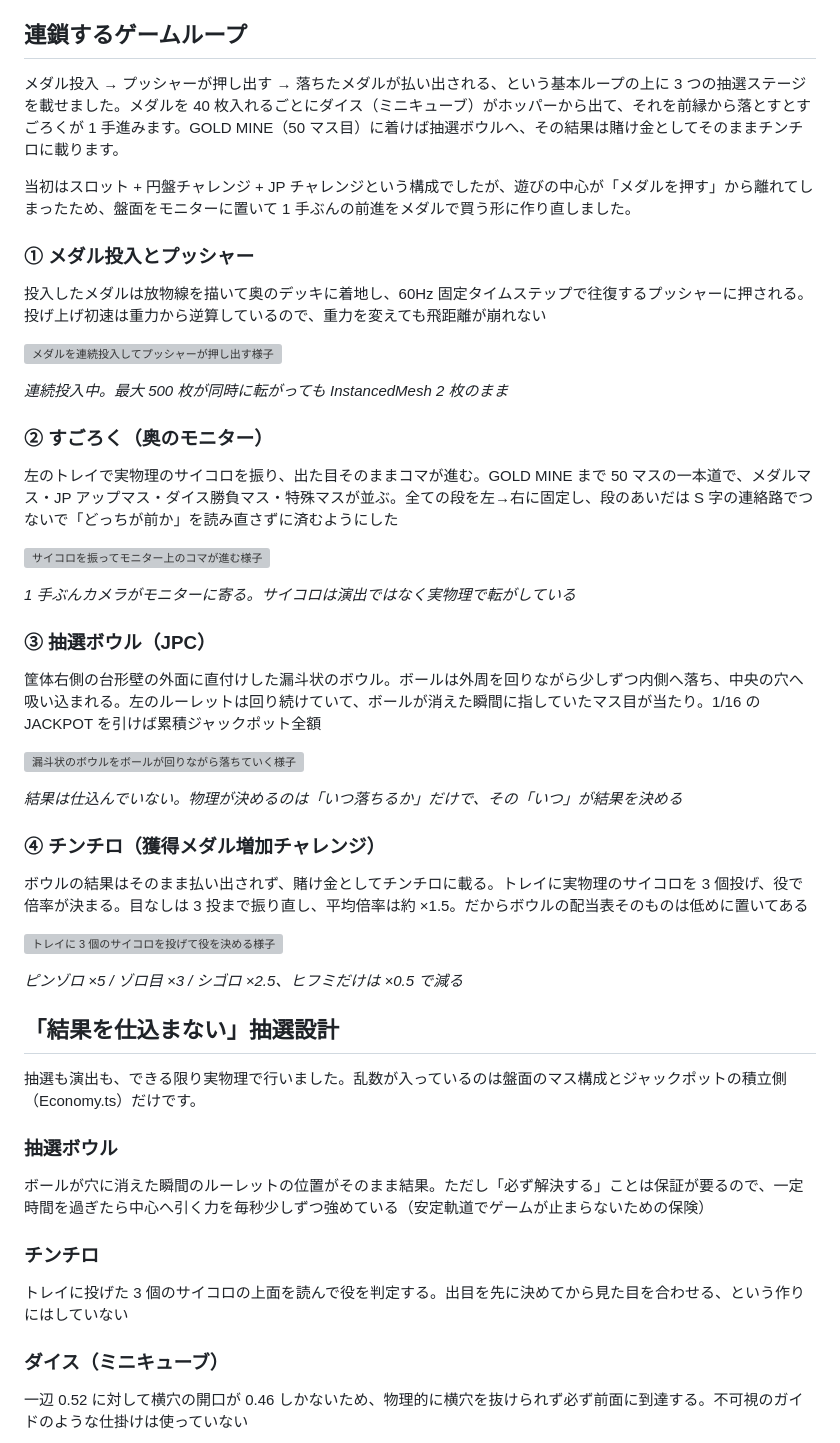
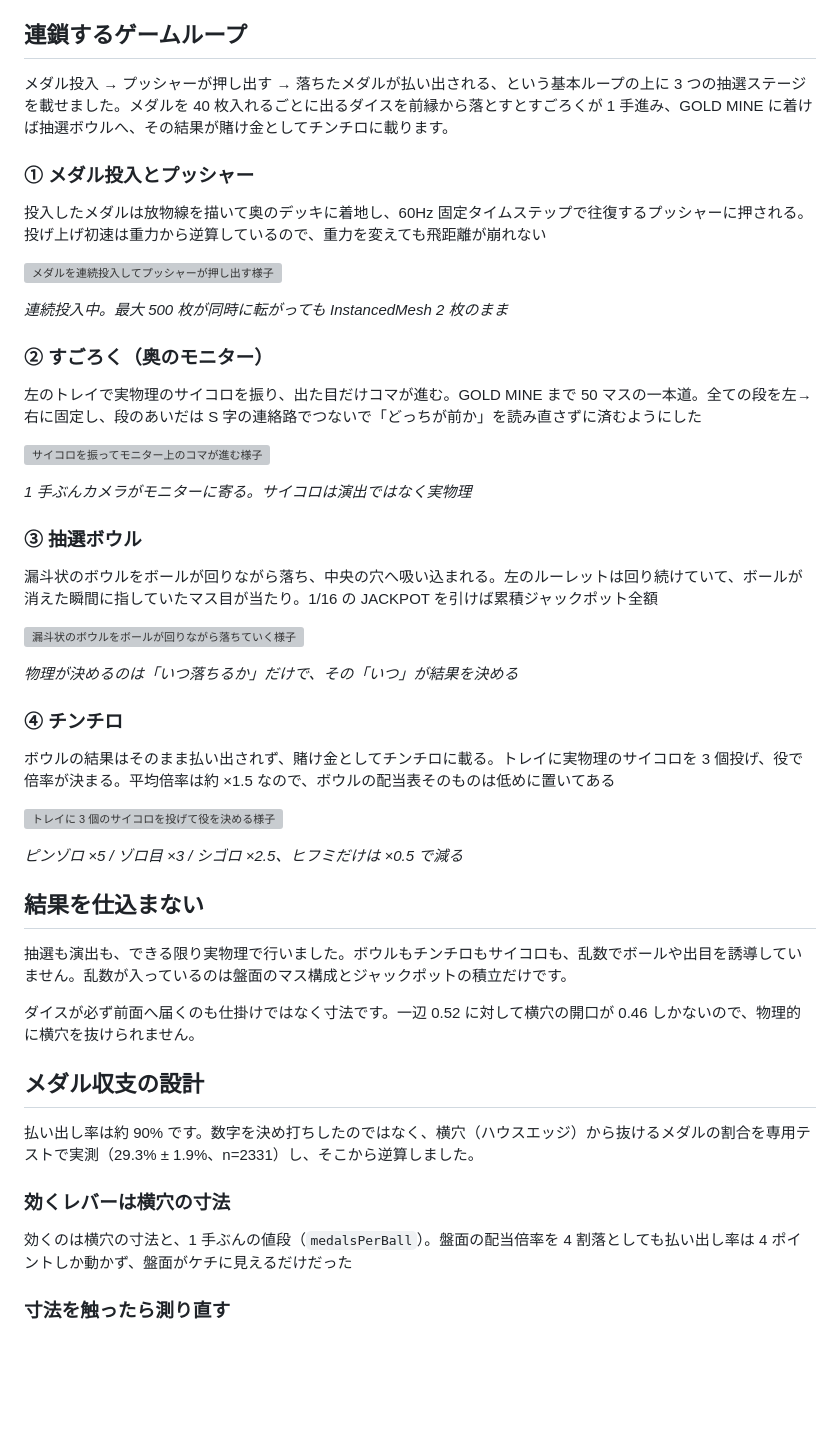
Before and after one commit to kosei-matsuzaki/medal-game-3d, a Markdown page: README.md, the part around one of its changes. Rendered like a GitHub page; blank space fills up the shorter version; grey boxes are pictures that could not be loaded.

```diff
--- a/README.md
+++ b/README.md
@@ -34,9 +34,7 @@
 
 ## 連鎖するゲームループ
 
-メダル投入 → プッシャーが押し出す → 落ちたメダルが払い出される、という基本ループの上に 3 つの抽選ステージを載せました。メダルを 40 枚入れるごとにダイス（ミニキューブ）がホッパーから出て、それを前縁から落とすとすごろくが 1 手進みます。GOLD MINE（50 マス目）に着けば抽選ボウルへ、その結果は賭け金としてそのままチンチロに載ります。
-
-当初はスロット + 円盤チャレンジ + JP チャレンジという構成でしたが、遊びの中心が「メダルを押す」から離れてしまったため、盤面をモニターに置いて 1 手ぶんの前進をメダルで買う形に作り直しました。
+メダル投入 → プッシャーが押し出す → 落ちたメダルが払い出される、という基本ループの上に 3 つの抽選ステージを載せました。メダルを 40 枚入れるごとに出るダイスを前縁から落とすとすごろくが 1 手進み、GOLD MINE に着けば抽選ボウルへ、その結果が賭け金としてチンチロに載ります。
 
 ### ① メダル投入とプッシャー
 
@@ -48,41 +46,41 @@
 
 ### ② すごろく（奥のモニター）
 
-左のトレイで実物理のサイコロを振り、出た目そのままコマが進む。GOLD MINE まで 50 マスの一本道で、メダルマス・JP アップマス・ダイス勝負マス・特殊マスが並ぶ。全ての段を左→右に固定し、段のあいだは S 字の連絡路でつないで「どっちが前か」を読み直さずに済むようにした
+左のトレイで実物理のサイコロを振り、出た目だけコマが進む。GOLD MINE まで 50 マスの一本道。全ての段を左→右に固定し、段のあいだは S 字の連絡路でつないで「どっちが前か」を読み直さずに済むようにした
 
 ![サイコロを振ってモニター上のコマが進む様子](docs/portfolio/sugoroku-poster.webp)
 
-*1 手ぶんカメラがモニターに寄る。サイコロは演出ではなく実物理で転がしている*
+*1 手ぶんカメラがモニターに寄る。サイコロは演出ではなく実物理*
 
-### ③ 抽選ボウル（JPC）
+### ③ 抽選ボウル
 
-筐体右側の台形壁の外面に直付けした漏斗状のボウル。ボールは外周を回りながら少しずつ内側へ落ち、中央の穴へ吸い込まれる。左のルーレットは回り続けていて、ボールが消えた瞬間に指していたマス目が当たり。1/16 の JACKPOT を引けば累積ジャックポット全額
+漏斗状のボウルをボールが回りながら落ち、中央の穴へ吸い込まれる。左のルーレットは回り続けていて、ボールが消えた瞬間に指していたマス目が当たり。1/16 の JACKPOT を引けば累積ジャックポット全額
 
 ![漏斗状のボウルをボールが回りながら落ちていく様子](docs/portfolio/bowl-poster.webp)
 
-*結果は仕込んでいない。物理が決めるのは「いつ落ちるか」だけで、その「いつ」が結果を決める*
+*物理が決めるのは「いつ落ちるか」だけで、その「いつ」が結果を決める*
 
-### ④ チンチロ（獲得メダル増加チャレンジ）
+### ④ チンチロ
 
-ボウルの結果はそのまま払い出されず、賭け金としてチンチロに載る。トレイに実物理のサイコロを 3 個投げ、役で倍率が決まる。目なしは 3 投まで振り直し、平均倍率は約 ×1.5。だからボウルの配当表そのものは低めに置いてある
+ボウルの結果はそのまま払い出されず、賭け金としてチンチロに載る。トレイに実物理のサイコロを 3 個投げ、役で倍率が決まる。平均倍率は約 ×1.5 なので、ボウルの配当表そのものは低めに置いてある
 
 ![トレイに 3 個のサイコロを投げて役を決める様子](docs/portfolio/chinchiro-poster.webp)
 
 *ピンゾロ ×5 / ゾロ目 ×3 / シゴロ ×2.5、ヒフミだけは ×0.5 で減る*
 
-## 「結果を仕込まない」抽選設計
+## 結果を仕込まない
 
-抽選も演出も、できる限り実物理で行いました。乱数が入っているのは盤面のマス構成とジャックポットの積立側（Economy.ts）だけです。
+抽選も演出も、できる限り実物理で行いました。ボウルもチンチロもサイコロも、乱数でボールや出目を誘導していません。乱数が入っているのは盤面のマス構成とジャックポットの積立だけです。
 
-### 抽選ボウル
+ダイスが必ず前面へ届くのも仕掛けではなく寸法です。一辺 0.52 に対して横穴の開口が 0.46 しかないので、物理的に横穴を抜けられません。
 
-ボールが穴に消えた瞬間のルーレットの位置がそのまま結果。ただし「必ず解決する」ことは保証が要るので、一定時間を過ぎたら中心へ引く力を毎秒少しずつ強めている（安定軌道でゲームが止まらないための保険）
+## メダル収支の設計
 
-### チンチロ
+払い出し率は約 90% です。数字を決め打ちしたのではなく、横穴（ハウスエッジ）から抜けるメダルの割合を専用テストで実測（29.3% ± 1.9%、n=2331）し、そこから逆算しました。
 
-トレイに投げた 3 個のサイコロの上面を読んで役を判定する。出目を先に決めてから見た目を合わせる、という作りにはしていない
+### 効くレバーは横穴の寸法
 
-### ダイス（ミニキューブ）
+効くのは横穴の寸法と、1 手ぶんの値段（`medalsPerBall`）。盤面の配当倍率を 4 割落としても払い出し率は 4 ポイントしか動かず、盤面がケチに見えるだけだった
 
-一辺 0.52 に対して横穴の開口が 0.46 しかないため、物理的に横穴を抜けられず必ず前面に到達する。不可視のガイドのような仕掛けは使っていない
+### 寸法を触ったら測り直す
 
```
Also changed, not shown: other parts of README.md (+8 -38 lines).
